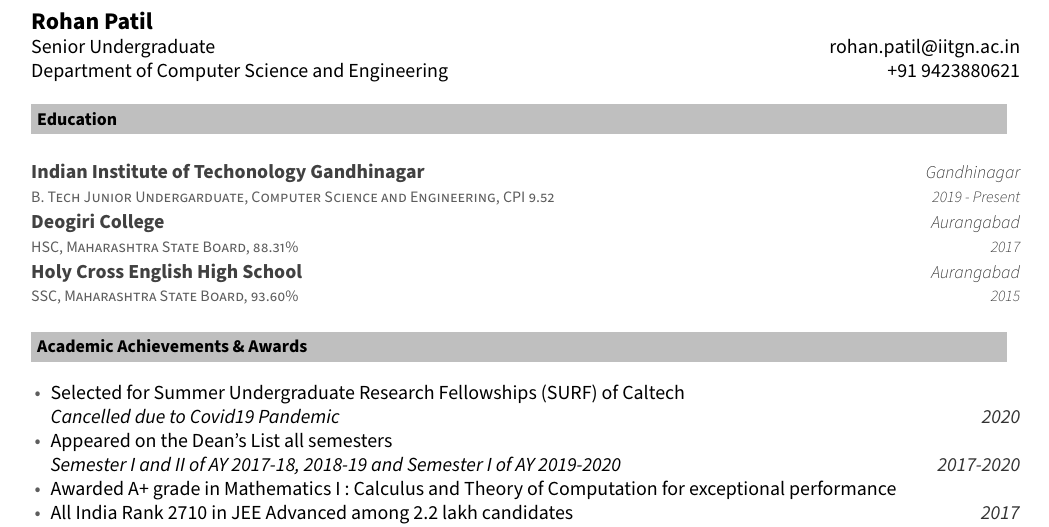
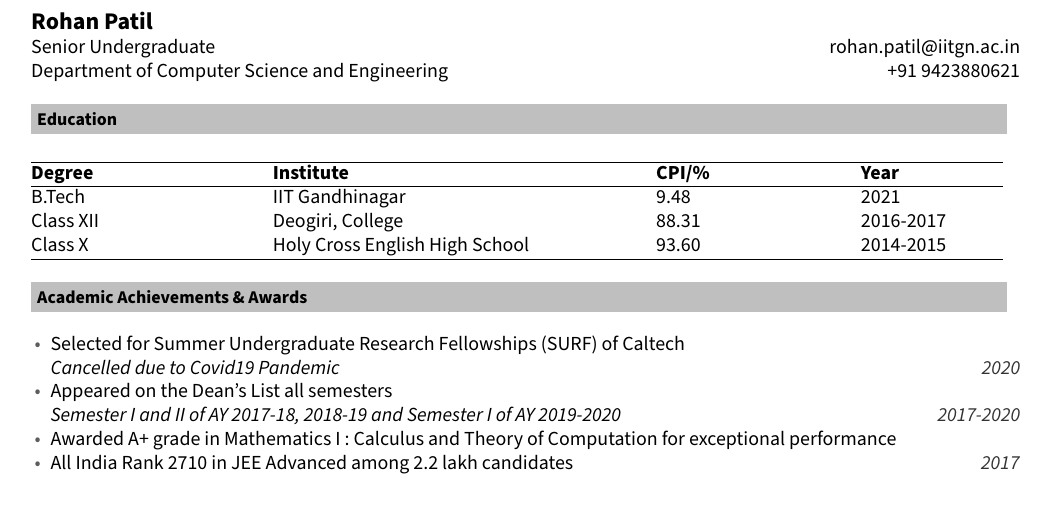
Before and after one commit to OpenSource-IITGn/awesome-iitgncv, a LaTeX CV (ResumeIITGandhinagar.tex, which reads cv-sections/education.tex): part of page 1 of 3, cut so that both start at the same text. Compiled offline with XeLaTeX; a missing font is replaced by an installed copy or a similar font.

Commit message:
Update education.tex

```diff
--- a/cv-sections/education.tex
+++ b/cv-sections/education.tex
@@ -8,32 +8,12 @@
 %	SECTION CONTENT
 %----------------------------------------------------------------------------------------
 
-\begin{cventries}
-
-%------------------------------------------------
-
-\cventry
-{B. Tech Junior Undergarduate, Computer Science and Engineering, CPI 9.52} % Degree
-{Indian Institute of Techonology Gandhinagar} % Institution
-{Gandhinagar} % Location
-{2019 - Present}
-{} % Date(s)
-% Description(s) bullet points
-%{\begin{cvitems}
-%Pursuing Minor in Computer Science and Engineering
-%\end{cvitems}}
-\cventry
-{HSC, Maharashtra State Board, 88.31\%} % Degree
-{Deogiri College} % Institution
-{Aurangabad} % Location
-{2017} % Date(s)
-{}
-\cventry
-{SSC, Maharashtra State Board, 93.60\%} % Degree
-{Holy Cross English High School} % Institution
-{Aurangabad} % Location
-{2015} % Date(s)
-{}
-%------------------------------------------------
-
-\end{cventries}
+\begin{tabular}{ p{3.5cm} @{\hskip 0.3in} p{6cm} @{\hskip 0.3in} p{2.85cm} @{\hskip 0.3in} p{2.5cm} }
+\hline
+\textbf{Degree} & \textbf{Institute} & \textbf{CPI/\%}  & \textbf{Year} \\
+\hline
+B.Tech & IIT Gandhinagar  & 9.48 & 2021 \\
+Class XII & Deogiri, College  & 88.31 & 2016-2017\\
+Class X & Holy Cross English High School  & 93.60 & 2014-2015\\
+\hline
+\end{tabular}
```
